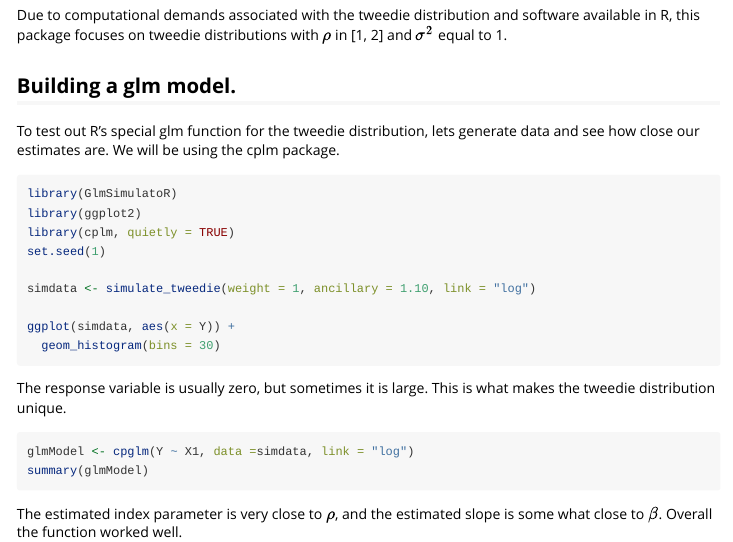
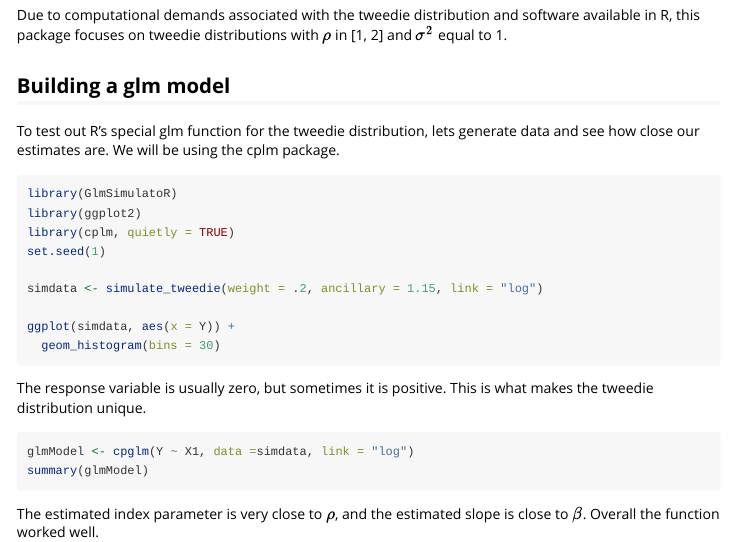
Before and after one commit to gmcmacran/GlmSimulatoR, an R Markdown document (vignettes/tweedie_distribution.Rmd): the page in a window 1100 px wide, from 390 px down. Rendered offline with R 4.5, knitr and Pandoc, with nearby package versions; the code chunks are not run, so their results and figures are left out.

Commit message:
Updating tweedie vignette.

````diff
--- a/vignettes/tweedie_distribution.Rmd
+++ b/vignettes/tweedie_distribution.Rmd
@@ -25,7 +25,7 @@ The probability density function cannot be evaluated directly. Instead special a
 
 Due to computational demands associated with the tweedie distribution and software available in R, this package focuses on tweedie distributions with $\rho$ in [1, 2] and $\sigma^2$ equal to 1.
 
-## Building a glm model.
+## Building a glm model
 
 To test out R's special glm function for the tweedie distribution, lets generate data and see how close our estimates are. We will be using the cplm package.
 
@@ -36,13 +36,13 @@ library(ggplot2)
 library(cplm, quietly = TRUE)
 set.seed(1)
 
-simdata <- simulate_tweedie(weight = 1, ancillary = 1.10, link = "log")
+simdata <- simulate_tweedie(weight = .2, ancillary = 1.15, link = "log")
 
 ggplot(simdata, aes(x = Y)) +
   geom_histogram(bins = 30)
 ```
 
-The response variable is usually zero, but sometimes it is large. This is what makes the tweedie distribution unique.
+The response variable is usually zero, but sometimes it is positive. This is what makes the tweedie distribution unique.
 
 ```{r model2, echo=TRUE}
 glmModel <- cpglm(Y ~ X1, data =simdata, link = "log")
@@ -50,4 +50,4 @@ summary(glmModel)
 
 ```
 
-The estimated index parameter is very close to $\rho$, and the estimated slope is some what close to $\beta$. Overall the function worked well.
+The estimated index parameter is very close to $\rho$, and the estimated slope is close to $\beta$. Overall the function worked well.
````
